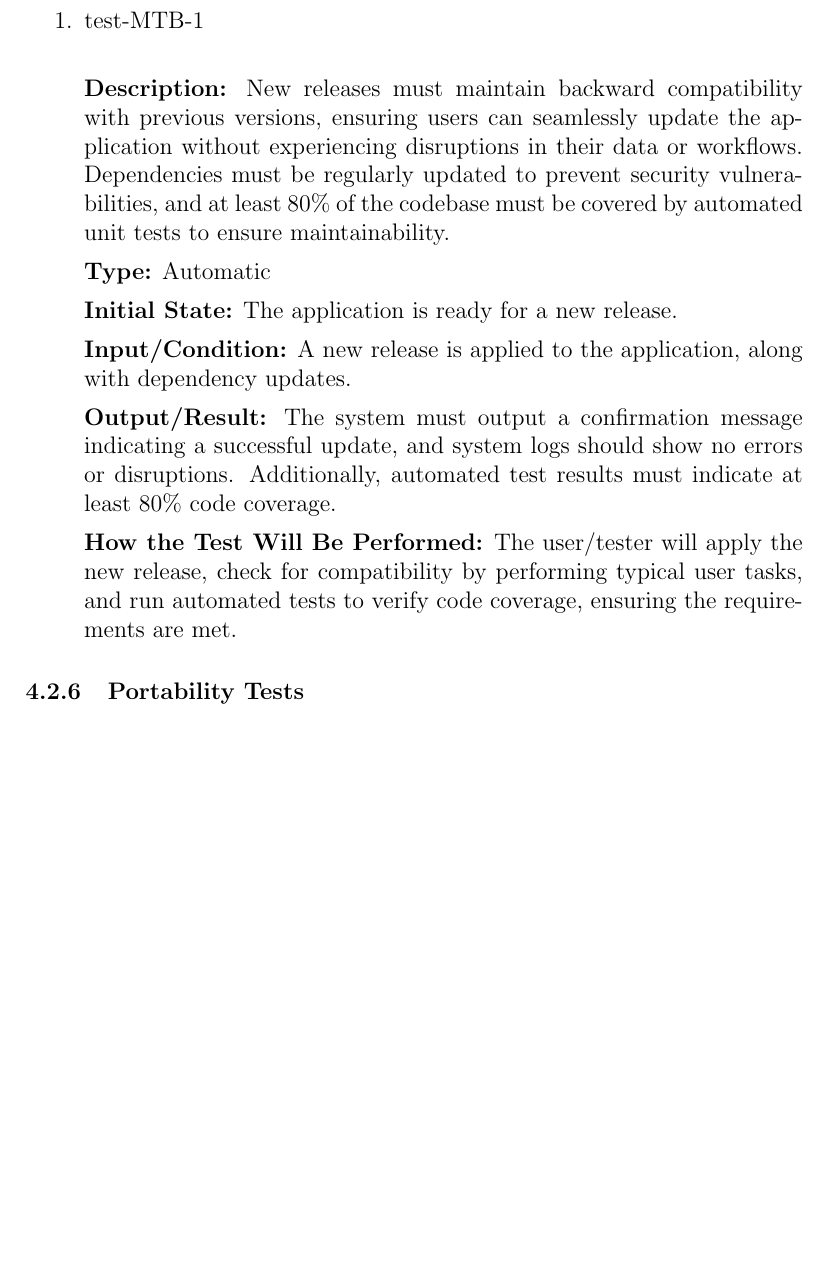
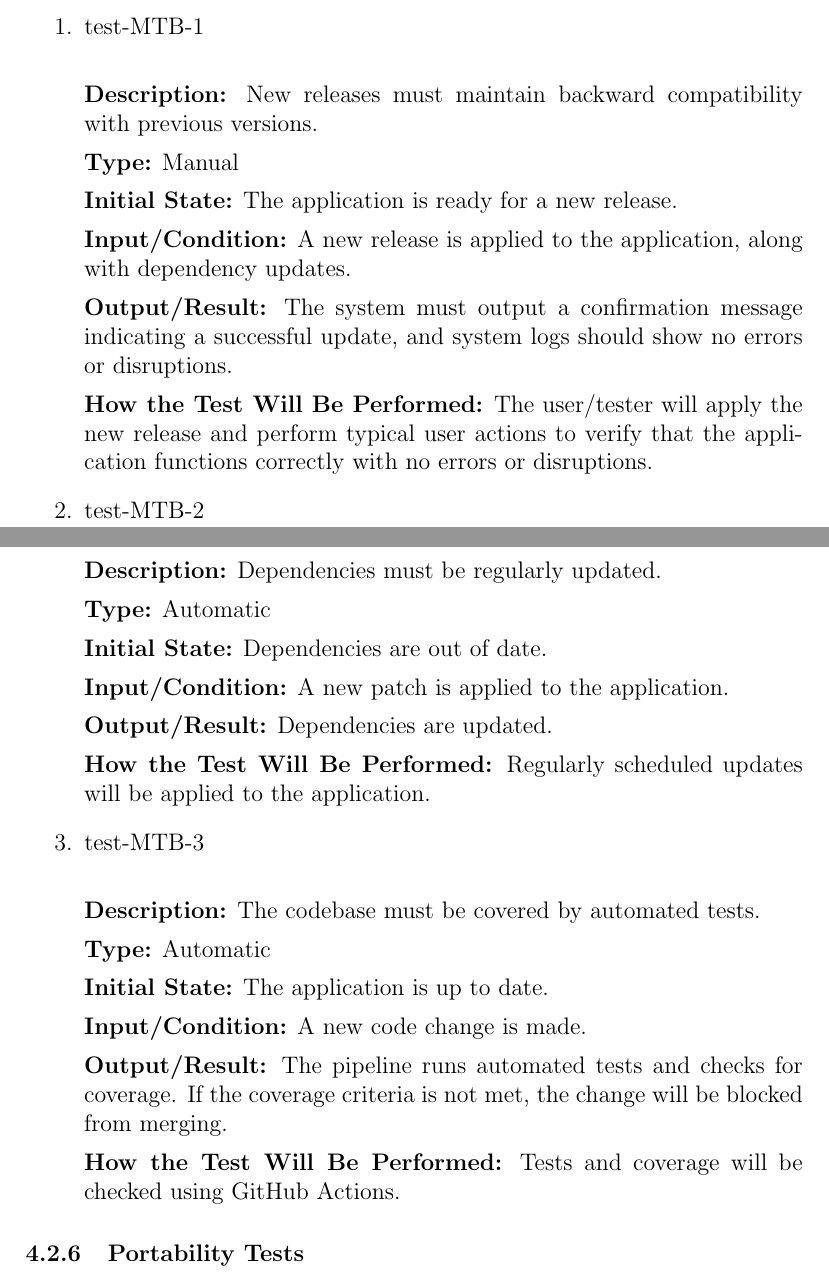
Before and after one commit to angelaw7/capstone, a LaTeX document (docs/VnVPlan/VnVPlan.tex): part of page 43 of 53 before the commit and two parts of pages 43 and 44 of 54 after it, the two joined at a grey line, cut so that both start at the same text, the shorter picture padded with empty space. The pictures show the PDF file docs/VnVPlan/VnVPlan.pdf that the author committed with the source.

Commit message:
docs: vnv - update nfr tests

```diff
--- a/docs/VnVPlan/VnVPlan.tex
+++ b/docs/VnVPlan/VnVPlan.tex
@@ -1023,6 +1023,3 @@ This subsection covers tests required to assess the performance of the applicati
 
 \item{test-PERF-1\\}
 
-\textbf{Description:} The application must load user data within five seconds and respond to user actions (e.g., adding an entry, generating a report) within two seconds to ensure a smooth user experience.
-
-\textbf{Type:} Manual
@@ -1036,0 +1028 @@ This subsection covers tests required to assess the performance of the applicati
+\textbf{Type:} Manual
@@ -1037,12 +1036,5 @@ This subsection covers tests required to assess the performance of the applicati
+\textbf{How the Test Will Be Performed:} The user/tester will measure the time
+taken to load user account data.
 
 \item{test-PERF-2\\}
 
-\textbf{Description:} The system must be able to handle a minimum of 10 concurrent users without significant performance degradation.
-
-\textbf{Type:} Manual
-
-\textbf{Initial State:} The application is set up to support concurrent users.
-
-\textbf{Input/Condition:} Ten users log into the application simultaneously and perform typical tasks.
-
-\textbf{Output/Result:} The application should maintain performance levels without significant degradation.
@@ -1050,0 +1053,12 @@ This subsection covers tests required to assess the performance of the applicati
+\textbf{How the Test Will Be Performed:} The user/tester will measure the
+response time for various user actions.
+
+
+\item{test-PERF-3\\}
+
+\textbf{Description:} The system must be able to handle a minimum of 10
+concurrent users without significant performance degradation.
+
+\textbf{Type:} Manual
+
+\textbf{Initial State:} The application is installed and running.
@@ -1051,3 +1070,8 @@ This subsection covers tests required to assess the performance of the applicati
+without significant degradation.
+
+\textbf{How the Test Will Be Performed:} The tester will simulate 10 concurrent
+users accessing the application and monitor performance metrics (e.g., load
+times, response times) to ensure the application performs adequately under load.
 
 \end{enumerate}
 
@@ -1060,14 +1084,12 @@ This subsection covers tests required to evaluate the usability and user experie
 
 \item{test-USAB-1\\}
 
-\textbf{Description:} The application must have a clean, intuitive, and easy-to-navigate interface, allowing users to perform common tasks (e.g., adding expenses, viewing budgets) within two to three clicks, and complete tasks such as adding a new receipt or setting a budget limit within 10 seconds on average.
+\textbf{Description:} The application must have a clean, intuitive, and
+easy-to-navigate interface, allowing users to perform common tasks (e.g., adding
+expenses, viewing budgets) within two to three clicks, and complete tasks such
+as adding a new receipt or setting a budget limit within 10 seconds on average.
 
 \textbf{Type:} Manual
 
 \textbf{Initial State:} The application is ready for user interaction.
 
-\textbf{Input/Condition:} A user attempts to perform common tasks such as editing budgets or adding a new receipt using the interface.
-
-\textbf{Output/Result:} Tasks should show completion and result corresponding outputs.
-
-\textbf{How the Test Will Be Performed:} The user/tester will evaluate the interface by performing tasks and counting the average number of clicks and the duration taken, ensuring the requirements are met.
@@ -1073,0 +1102 @@ This subsection covers tests required to evaluate the usability and user experie
+\textbf{How the Test Will Be Performed:} The user/tester will evaluate the
@@ -1087,0 +1112 @@ This subsection covers tests required to evaluate the usability and user experie
+\textbf{Type:} Manual
@@ -1087,0 +1118,6 @@ This subsection covers tests required to evaluate the usability and user experie
+the application.
+
+\textbf{Output/Result:} The user should have a new account created and
+understand the core features of the application.
+
+\textbf{How the Test Will Be Performed:} The user/tester will simulate a new
@@ -1101,0 +1143 @@ This subsection covers tests required to evaluate the usability and user experie
+\textbf{How the Test Will Be Performed:} The user/tester will evaluate the main
@@ -1102,3 +1152,16 @@ This subsection covers tests required to evaluate the usability and user experie
+\textbf{Type:} Manual
+
+\textbf{Initial State:} The application is installed and running.
+
+\textbf{Input/Condition:} A user attempts to perform an action that results in
+an error.
+
+\textbf{Output/Result:} The user should understand the error and be able to
+make corrective actions to resolve it.
+
+\textbf{How the Test Will Be Performed:} The user/tester will intentionally
+trigger errors and assess the clarity of error messages and the ease of
+corrective actions.
 
 \end{enumerate}
 
@@ -1134,17 +1204,54 @@ This subsection covers tests required to verify the maintainability and compatib
 
 \item{test-MTB-1\\}
 
-\textbf{Description:} New releases must maintain backward compatibility with previous versions, ensuring users can seamlessly update the application without experiencing disruptions in their data or workflows. Dependencies must be regularly updated to prevent security vulnerabilities, and at least 80\% of the codebase must be covered by automated unit tests to ensure maintainability.
+\textbf{Description:} New releases must maintain backward compatibility with
+previous versions.
+
+\textbf{Type:} Manual
+
+\textbf{Initial State:} The application is ready for a new release.
+
+\textbf{Input/Condition:} A new release is applied to the application, along
+with dependency updates.
+
+\textbf{Output/Result:} The system must output a confirmation message indicating
+a successful update, and system logs should show no errors or disruptions.
+
+\textbf{How the Test Will Be Performed:} The user/tester will apply the new
+release and perform typical user actions to verify that the application
+functions correctly with no errors or disruptions.
+
+\item{test-MTB-2\\}
+
+\textbf{Description:} Dependencies must be regularly updated.
 
 \textbf{Type:} Automatic
 
-\textbf{Initial State:} The application is ready for a new release.
-
-\textbf{Input/Condition:} A new release is applied to the application, along with dependency updates.
-
-\textbf{Output/Result:} The system must output a confirmation message indicating a successful update, and system logs should show no errors or disruptions. Additionally, automated test results must indicate at least 80\% code coverage.
-
-\textbf{How the Test Will Be Performed:} The user/tester will apply the new release, check for compatibility by performing typical user tasks, and run automated tests to verify code coverage, ensuring the requirements are met.
+\textbf{Initial State:} Dependencies are out of date.
+
+\textbf{Input/Condition:} A new patch is applied to the application.
+
+\textbf{Output/Result:} Dependencies are updated.
+
+\textbf{How the Test Will Be Performed:} Regularly scheduled updates will be
+applied to the application.
+
+\item{test-MTB-3\\}
+
+\textbf{Description:} The codebase must be covered by automated tests.
+
+\textbf{Type:} Automatic
+
+\textbf{Initial State:} The application is up to date.
+
+\textbf{Input/Condition:} A new code change is made.
+
+\textbf{Output/Result:} The pipeline runs automated tests and checks for
+coverage. If the coverage criteria is not met, the change will be blocked from
+merging.
+
+\textbf{How the Test Will Be Performed:} Tests and coverage will be checked using
+GitHub Actions.
 
 \end{enumerate}
 
```
Also changed, not shown: docs/VnVPlan/VnVPlan.pdf, docs/VnVPlan/VnVPlan.tex (159 more changed lines).
